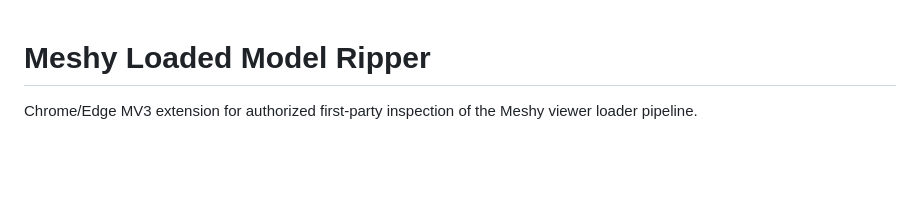
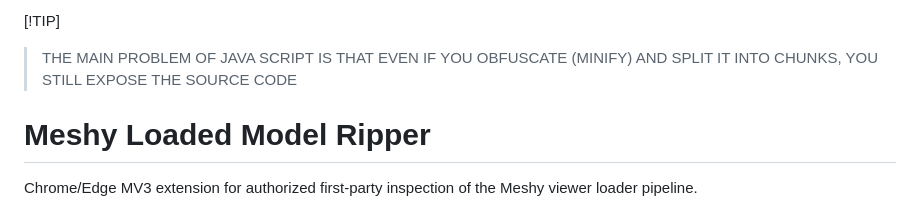
Before and after one commit to ppotepa/meshy-loaded-model-ripper, a Markdown page: README.md, the part around the change. Rendered like a GitHub page; blank space fills up the shorter version.

Commit message:
Add tip on JavaScript obfuscation limitations
Added a tip about JavaScript source code exposure.

```diff
--- a/README.md
+++ b/README.md
@@ -1,3 +1,6 @@
+[!TIP]
+> THE MAIN PROBLEM OF JAVA SCRIPT IS THAT EVEN IF YOU OBFUSCATE (MINIFY) AND SPLIT IT INTO CHUNKS, YOU STILL EXPOSE THE SOURCE CODE
+
 # Meshy Loaded Model Ripper
 
 Chrome/Edge MV3 extension for authorized first-party inspection of the Meshy viewer loader pipeline.
```
